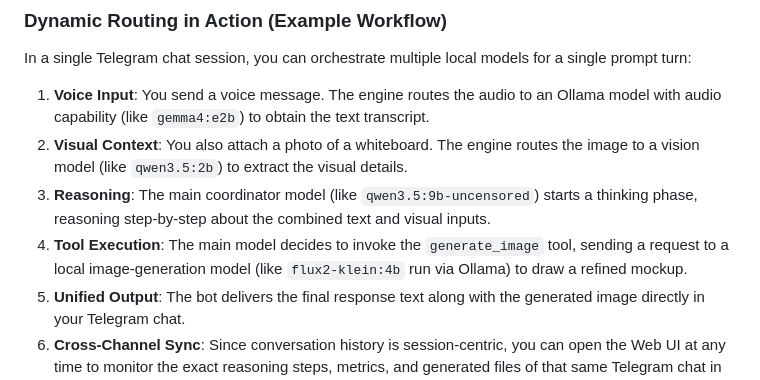
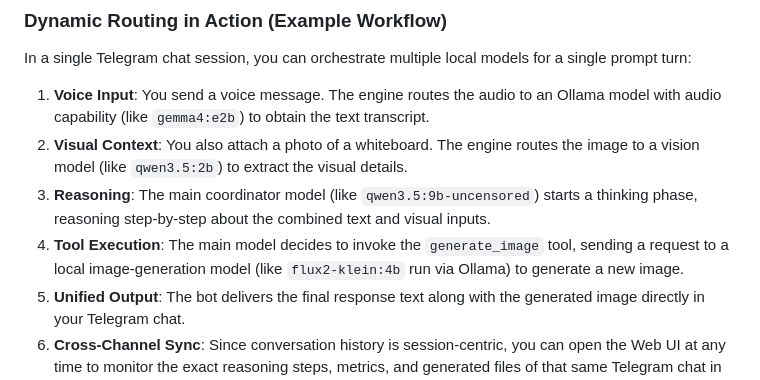
Before and after one commit to jonathanhecl/ollamabot, a Markdown page: README.md, the part around the change. Drawn GitHub-style.

Commit message:
docs: update tool execution description in README to specify image generation

```diff
--- a/README.md
+++ b/README.md
@@ -10,7 +10,7 @@ In a single Telegram chat session, you can orchestrate multiple local models for
 1. **Voice Input**: You send a voice message. The engine routes the audio to an Ollama model with audio capability (like `gemma4:e2b`) to obtain the text transcript.
 2. **Visual Context**: You also attach a photo of a whiteboard. The engine routes the image to a vision model (like `qwen3.5:2b`) to extract the visual details.
 3. **Reasoning**: The main coordinator model (like `qwen3.5:9b-uncensored`) starts a thinking phase, reasoning step-by-step about the combined text and visual inputs.
-4. **Tool Execution**: The main model decides to invoke the `generate_image` tool, sending a request to a local image-generation model (like `flux2-klein:4b` run via Ollama) to draw a refined mockup.
+4. **Tool Execution**: The main model decides to invoke the `generate_image` tool, sending a request to a local image-generation model (like `flux2-klein:4b` run via Ollama) to generate a new image.
 5. **Unified Output**: The bot delivers the final response text along with the generated image directly in your Telegram chat.
 6. **Cross-Channel Sync**: Since conversation history is session-centric, you can open the Web UI at any time to monitor the exact reasoning steps, metrics, and generated files of that same Telegram chat in real time.
 
```
